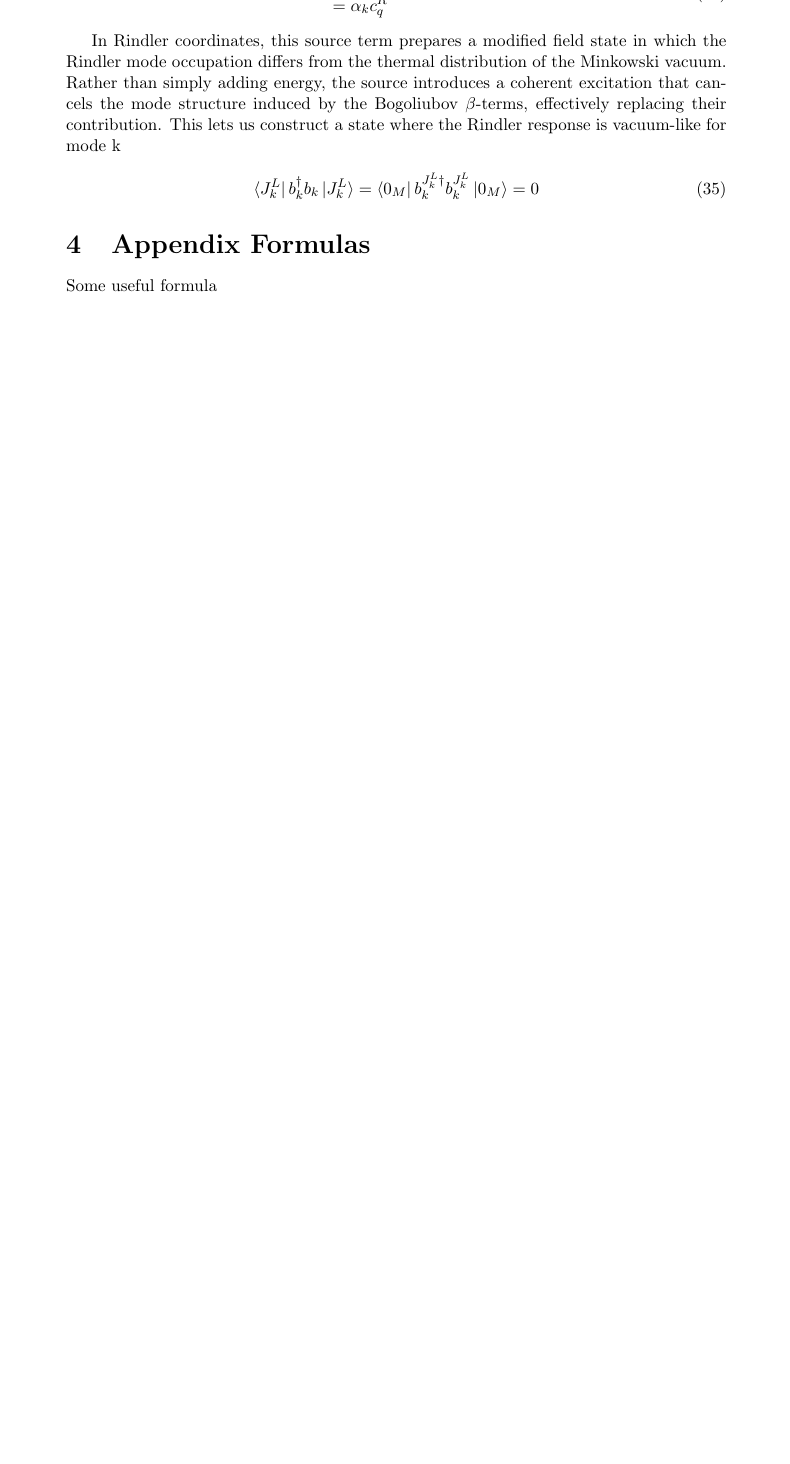
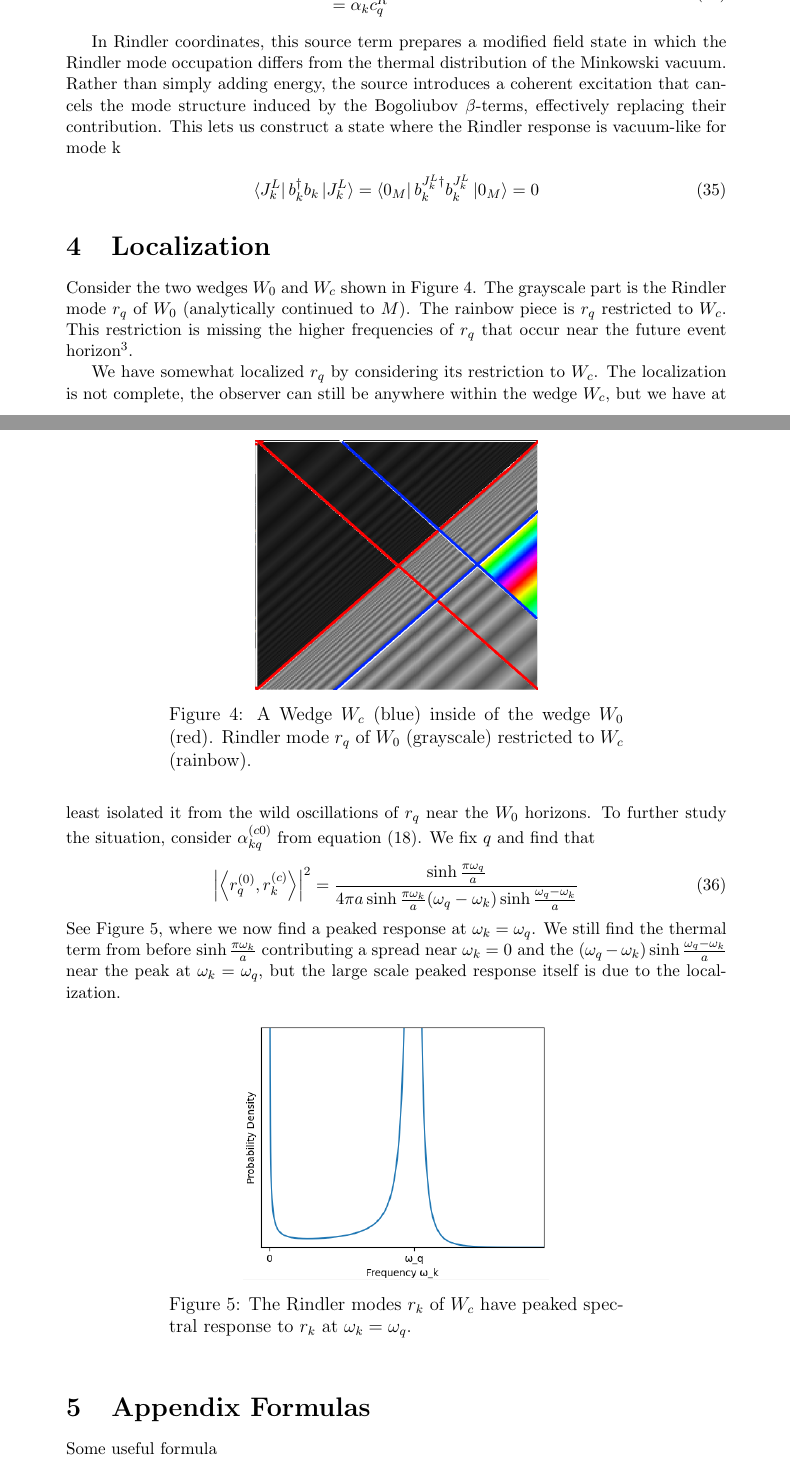
Before and after one commit to kjplaye/thrust_paper, a LaTeX document (thrust.tex): part of page 7 of 8 before the commit and two parts of pages 7 and 8 of 9 after it, the two joined at a grey line, cut so that both start at the same text, the shorter picture padded with empty space. Compiled offline with pdfLaTeX.

Commit message:
Localization (subwedge)

```diff
--- a/thrust.tex
+++ b/thrust.tex
@@ -342,6 +342,31 @@ In Rindler coordinates, this source term prepares a modified field state in whic
   \bra{J_k^L}  b_k^{\dagger} b_k \ket{J_k^L} = \bra{0_M}  b_k^{J_k^L \dagger} b^{J_k^L}_k \ket{0_M} = 0
 \end{equation}
 
+\section{Localization}
+
+Consider the two wedges $W_0$ and $W_c$ shown in Figure \ref{restrict}.  The grayscale part is the Rindler mode $r_q$ of $W_0$ (analytically continued to $M$).  The rainbow piece is $r_q$ restricted to $W_c$.  This restriction is missing the higher frequencies of $r_q$ that occur near the future event horizon\footnote{The same thing happens for $r_{-q}$ but with the past event horizon instead.}.
+
+\begin{figure}[h]
+  \centering
+\includegraphics[scale=0.3]{wedge_in_wedge.png}
+\caption{A Wedge $W_c$ (blue) inside of the wedge $W_0$ (red). Rindler mode $r_q$ of $W_0$ (grayscale) restricted to $W_c$ (rainbow).}
+\label{restrict}
+\end{figure}
+
+We have somewhat localized $r_q$ by considering its restriction to $W_c$.  The localization is not complete, the observer can still be anywhere within the wedge $W_c$, but we have at least isolated it from the wild oscillations of $r_q$ near the $W_0$ horizons. To further study the situation, consider $\alpha^{(c0)}_{kq}$ from equation (\ref{bogo}).  We fix $q$ and find that
+\begin{equation}
+  \left|\left<r_q^{(0)}, r_k^{(c)} \right>\right|^2 = \frac{\sinh \frac{\pi \omega_q}{a}}{4\pi a \sinh \frac{\pi \omega_k}{a} (\omega_q - \omega_k) \sinh \frac{\omega_q - \omega_k}{a}}
+\end{equation}
+See Figure $\ref{peaked}$, where we now find a peaked response at $\omega_k = \omega_q$.  We still find the thermal term from before $\sinh \frac{\pi \omega_k}{a}$ contributing a spread near $\omega_k = 0$ and the $(\omega_q - \omega_k) \sinh \frac{\omega_q - \omega_k}{a}$ near the peak at $\omega_k = \omega_q$, but the large scale peaked response itself is due to the localization.
+
+\begin{figure}[h]
+  \centering
+\includegraphics[scale=0.6]{peaked.png}
+\caption{The Rindler modes $r_k$ of $W_c$ have peaked spectral response to $r_k$ at $\omega_k = \omega_q$.}
+\label{peaked}
+\end{figure}
+
+
 \section{Appendix Formulas}
 Some useful formula
 \begin{equation}
```
Also changed, not shown: peaked.png (added), thrust.pdf, wedge_in_wedge.png (added), thrust.tex (4 more changed lines).
